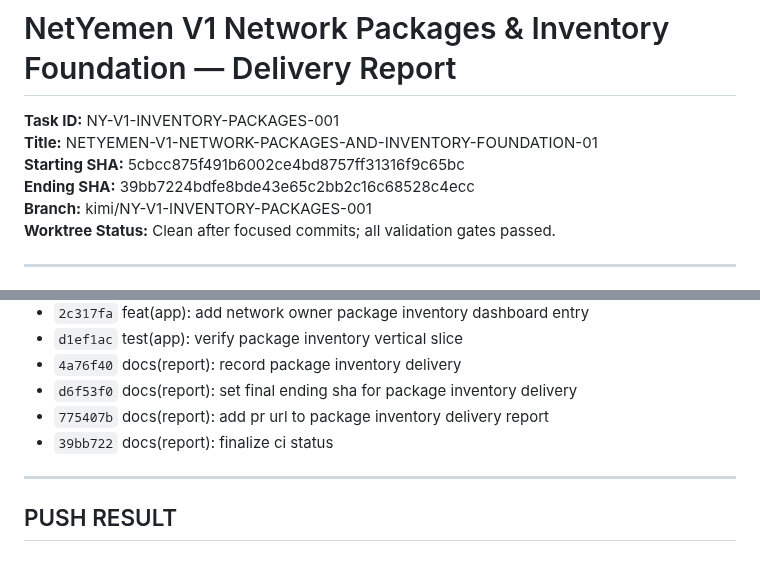
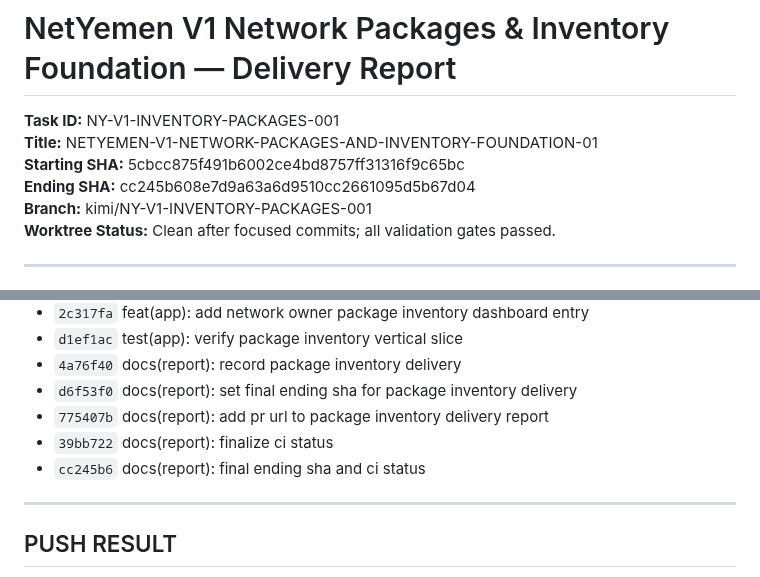
Before and after one commit to msorori-mh/NetYemen, a Markdown page: docs/reports/NY-V1-INVENTORY-PACKAGES-001-KIMI-REPORT.md, 2 parts joined by grey strips. Rendered like a GitHub page.

Commit message:
docs(report): final ending sha and ci status

```diff
--- a/docs/reports/NY-V1-INVENTORY-PACKAGES-001-KIMI-REPORT.md
+++ b/docs/reports/NY-V1-INVENTORY-PACKAGES-001-KIMI-REPORT.md
@@ -3,7 +3,7 @@
 **Task ID:** NY-V1-INVENTORY-PACKAGES-001
 **Title:** NETYEMEN-V1-NETWORK-PACKAGES-AND-INVENTORY-FOUNDATION-01
 **Starting SHA:** 5cbcc875f491b6002ce4bd8757ff31316f9c65bc
-**Ending SHA:** 39bb7224bdfe8bde43e65c2bb2c16c68528c4ecc
+**Ending SHA:** cc245b608e7d9a63a6d9510cc2661095d5b67d04
 **Branch:** kimi/NY-V1-INVENTORY-PACKAGES-001
 **Worktree Status:** Clean after focused commits; all validation gates passed.
 
@@ -201,6 +201,7 @@ All owner UI is Arabic RTL.
 - `d6f53f0` docs(report): set final ending sha for package inventory delivery
 - `775407b` docs(report): add pr url to package inventory delivery report
 - `39bb722` docs(report): finalize ci status
+- `cc245b6` docs(report): final ending sha and ci status
 
 ---
 
```
